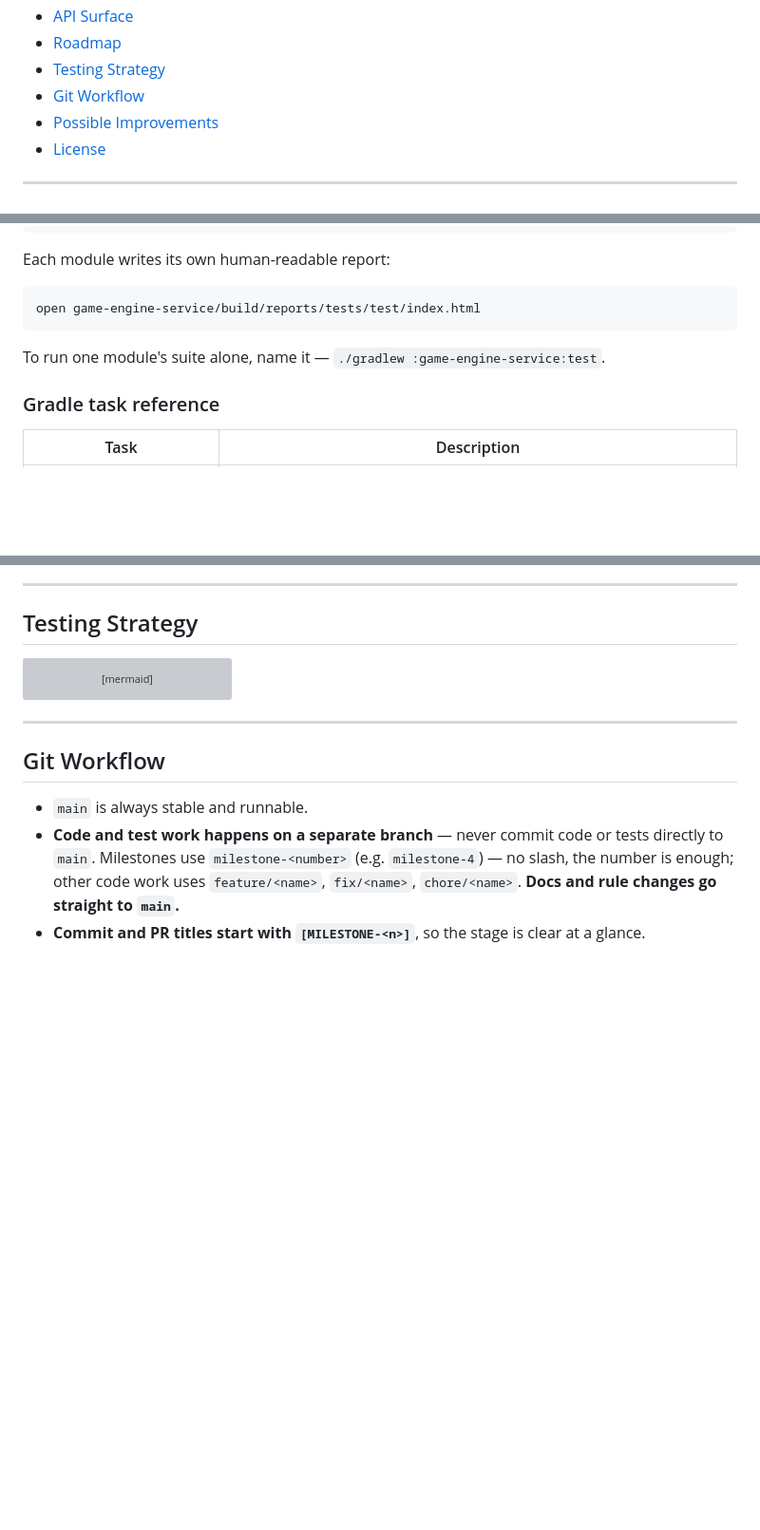
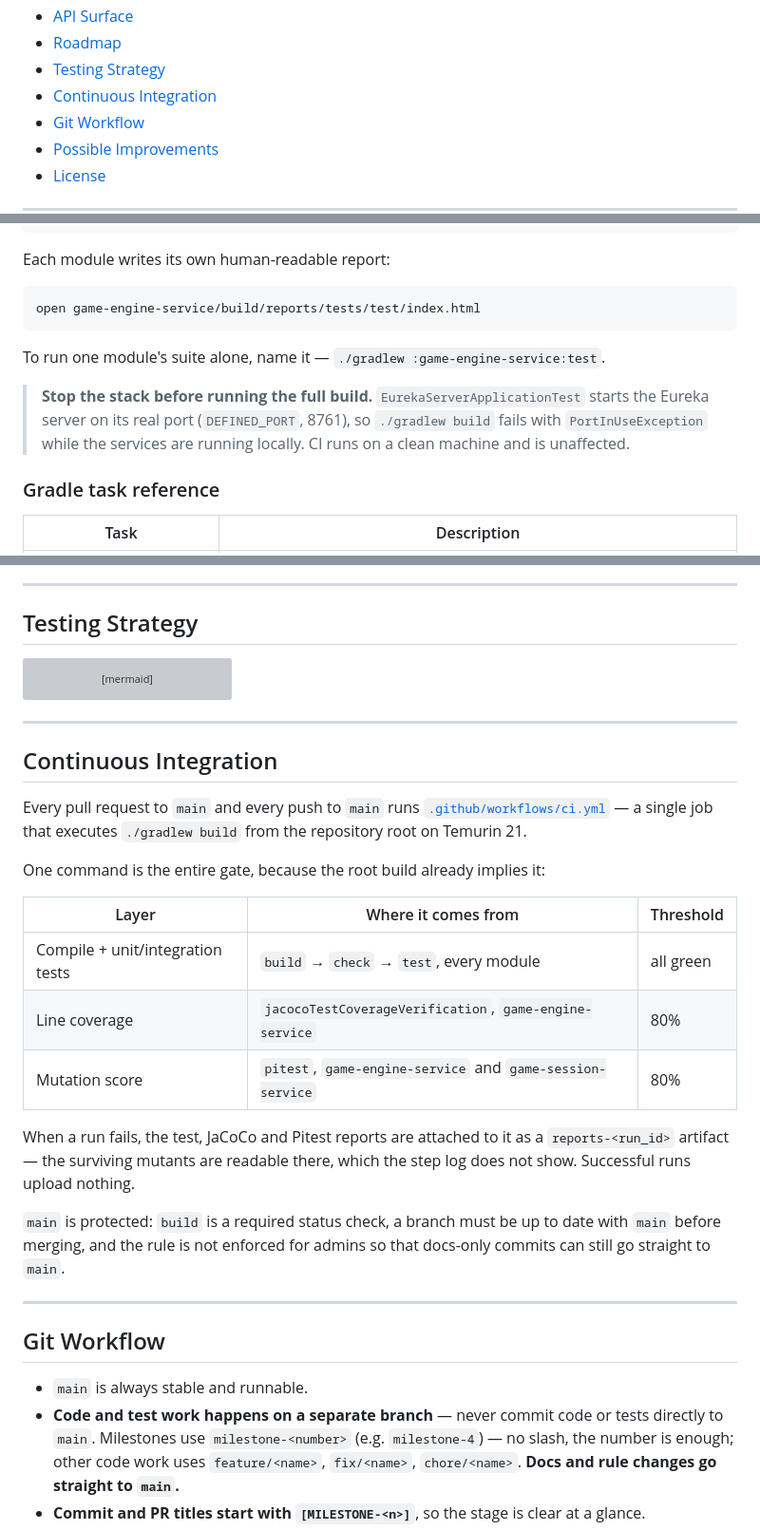
Before and after one commit to andrey56097/tik-tak-toe, a Markdown page: README.md, 3 parts joined by grey strips. Shown at 95% size. Drawn GitHub-style; blank space fills up the shorter version; grey boxes are pictures that could not be loaded.

Commit message:
Document the CI gate in the README
- Add a live CI status badge for the main branch, and a Table of Contents
  entry for the new section.
- Add a Continuous Integration section: what the single ./gradlew build
  covers, which thresholds it enforces and where they are configured, where
  to find the reports of a failed run, and how main is protected.
- Warn in Test that the full build fails locally with PortInUseException
  while the stack is running, because EurekaServerApplicationTest binds the
  real 8761.

The badge reads "no status" and the workflow link 404s until the Milestone 8
pull request lands the workflow on main; both resolve on that merge.

Co-Authored-By: Claude Opus 5 <noreply@anthropic.com>

```diff
--- a/README.md
+++ b/README.md
@@ -50,6 +52,7 @@
 - [API Surface](#api-surface)
 - [Roadmap](#roadmap)
 - [Testing Strategy](#testing-strategy)
+- [Continuous Integration](#continuous-integration)
 - [Git Workflow](#git-workflow)
 - [Possible Improvements](#possible-improvements)
 - [License](#license)
@@ -258,6 +261,11 @@ open game-engine-service/build/reports/tests/test/index.html
 
 To run one module's suite alone, name it — `./gradlew :game-engine-service:test`.
 
+> **Stop the stack before running the full build.** `EurekaServerApplicationTest`
+> starts the Eureka server on its real port (`DEFINED_PORT`, 8761), so
+> `./gradlew build` fails with `PortInUseException` while the services are
+> running locally. CI runs on a clean machine and is unaffected.
+
 ### Gradle task reference
 
 | Task | Description |
@@ -406,6 +414,30 @@ flowchart LR
 
 ---
 
+## Continuous Integration
+
+Every pull request to `main` and every push to `main` runs
+[`.github/workflows/ci.yml`](.github/workflows/ci.yml) — a single job that
+executes `./gradlew build` from the repository root on Temurin 21.
+
+One command is the entire gate, because the root build already implies it:
+
+| Layer | Where it comes from | Threshold |
+|---|---|---|
+| Compile + unit/integration tests | `build` → `check` → `test`, every module | all green |
+| Line coverage | `jacocoTestCoverageVerification`, `game-engine-service` | 80% |
+| Mutation score | `pitest`, `game-engine-service` and `game-session-service` | 80% |
+
+When a run fails, the test, JaCoCo and Pitest reports are attached to it as a
+`reports-<run_id>` artifact — the surviving mutants are readable there, which
+the step log does not show. Successful runs upload nothing.
+
+`main` is protected: `build` is a required status check, a branch must be up to
+date with `main` before merging, and the rule is not enforced for admins so that
+docs-only commits can still go straight to `main`.
+
+---
+
 ## Git Workflow
 
 - `main` is always stable and runnable.
```
Also changed, not shown: other parts of README.md (+2 -0 lines).
